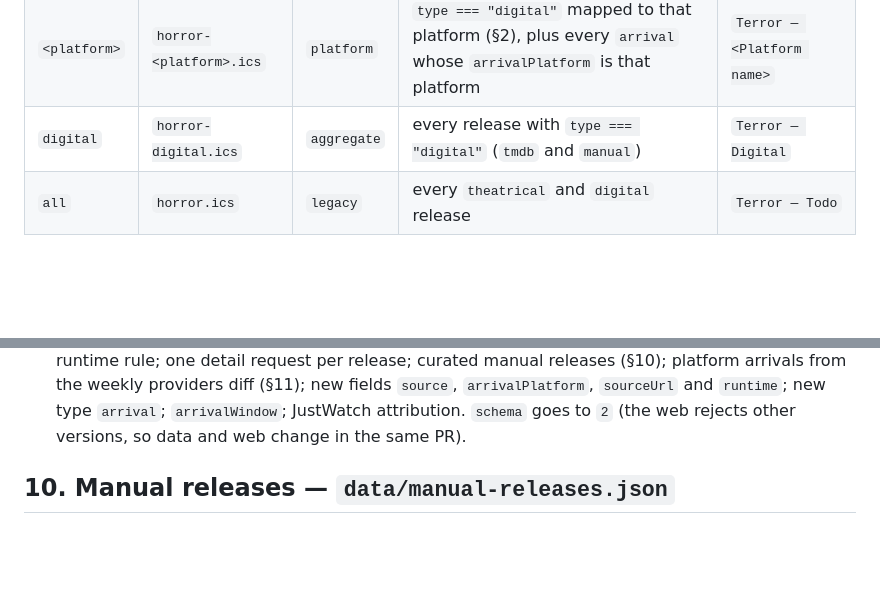
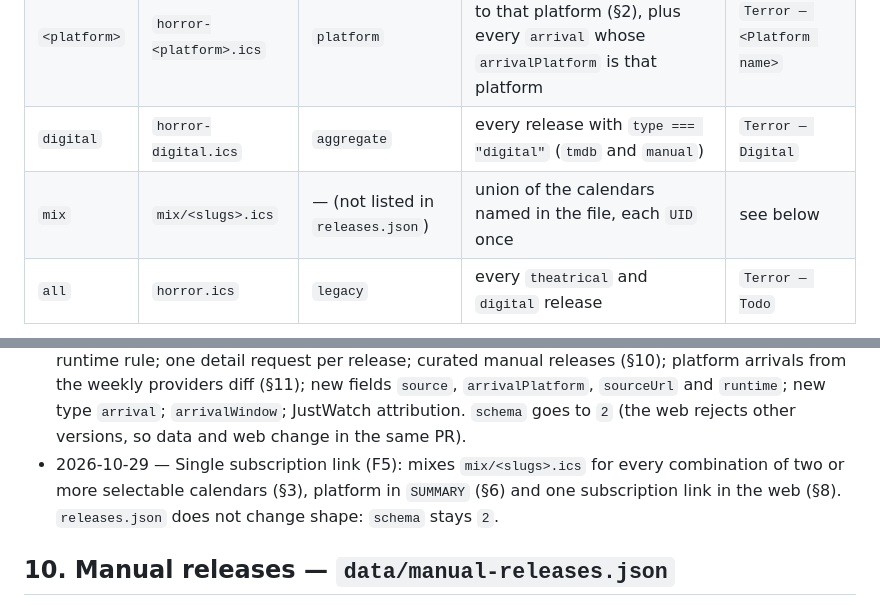
Before and after one commit to SlipyTSP/horror-calendar, a Markdown page: docs/data-model.md, 2 parts joined by grey strips. GitHub-like rendering; blank space fills up the shorter version.

```diff
--- a/docs/data-model.md
+++ b/docs/data-model.md
@@ -112,6 +112,7 @@ then `id`.
 | `cines` | `horror-cines.ics` | `cinema` | every release with `type === "theatrical"` | `Terror — Cines` |
 | `<platform>` | `horror-<platform>.ics` | `platform` | `type === "digital"` mapped to that platform (§2), plus every `arrival` whose `arrivalPlatform` is that platform | `Terror — <Platform name>` |
 | `digital` | `horror-digital.ics` | `aggregate` | every release with `type === "digital"` (`tmdb` and `manual`) | `Terror — Digital` |
+| `mix` | `mix/<slugs>.ics` | — (not listed in `releases.json`) | union of the calendars named in the file, each `UID` once | see below |
 | `all` | `horror.ics` | `legacy` | every `theatrical` and `digital` release | `Terror — Todo` |
 
 Rules:
@@ -339,6 +366,10 @@ History:
   `arrivalPlatform`, `sourceUrl` and `runtime`; new type `arrival`; `arrivalWindow`;
   JustWatch attribution. `schema` goes to `2` (the web rejects other versions, so data
   and web change in the same PR).
+- 2026-10-29 — Single subscription link (F5): mixes `mix/<slugs>.ics` for every
+  combination of two or more selectable calendars (§3), platform in `SUMMARY` (§6) and
+  one subscription link in the web (§8). `releases.json` does not change shape:
+  `schema` stays `2`.
 
 ## 10. Manual releases — `data/manual-releases.json`
 
```
Also changed, not shown: other parts of docs/data-model.md (+32 -6 lines), docs/phases.md (+39 -0 lines).
